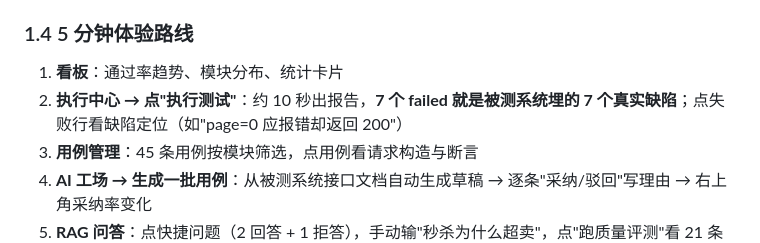
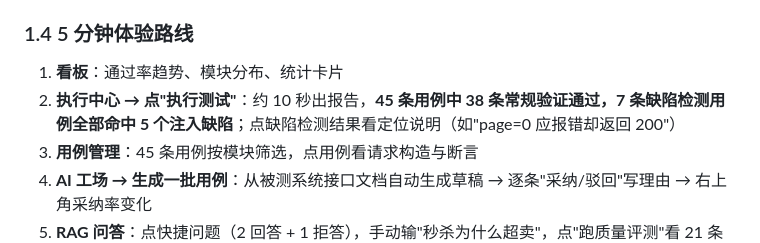
Before and after one commit to Wyy520-create/aitest-platform, a Markdown page: docs/DEPLOY.md, the part around the change. Drawn GitHub-style.

Commit message:
docs: clarify defect detection counts

```diff
--- a/docs/DEPLOY.md
+++ b/docs/DEPLOY.md
@@ -101,7 +101,7 @@ docker compose up -d --build
 ### 1.4 5 分钟体验路线
 
 1. **看板**：通过率趋势、模块分布、统计卡片
-2. **执行中心 → 点"执行测试"**：约 10 秒出报告，**7 个 failed 就是被测系统埋的 7 个真实缺陷**；点失败行看缺陷定位（如"page=0 应报错却返回 200"）
+2. **执行中心 → 点"执行测试"**：约 10 秒出报告，**45 条用例中 38 条常规验证通过，7 条缺陷检测用例全部命中 5 个注入缺陷**；点缺陷检测结果看定位说明（如"page=0 应报错却返回 200"）
 3. **用例管理**：45 条用例按模块筛选，点用例看请求构造与断言
 4. **AI 工场 → 生成一批用例**：从被测系统接口文档自动生成草稿 → 逐条"采纳/驳回"写理由 → 右上角采纳率变化
 5. **RAG 问答**：点快捷问题（2 回答 + 1 拒答），手动输"秒杀为什么超卖"，点"跑质量评测"看 21 条全绿
```
